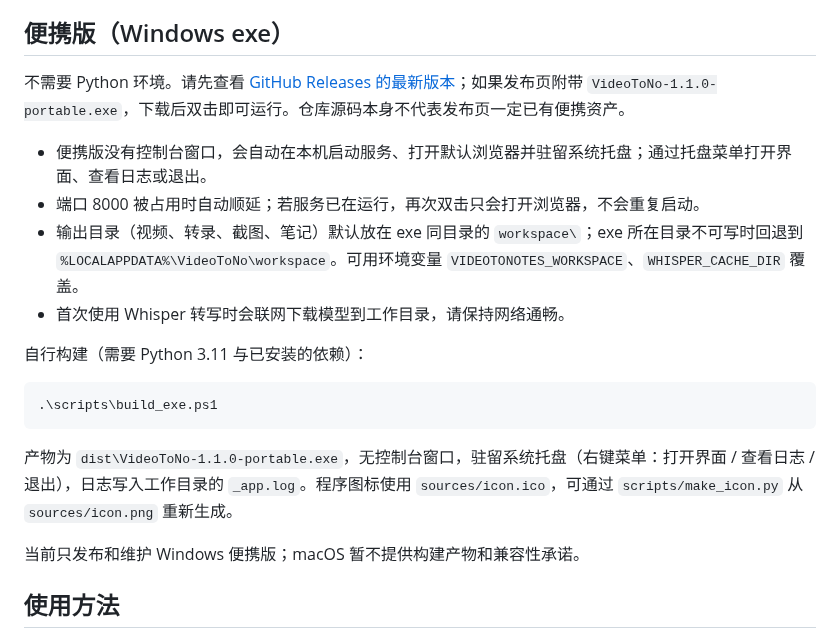
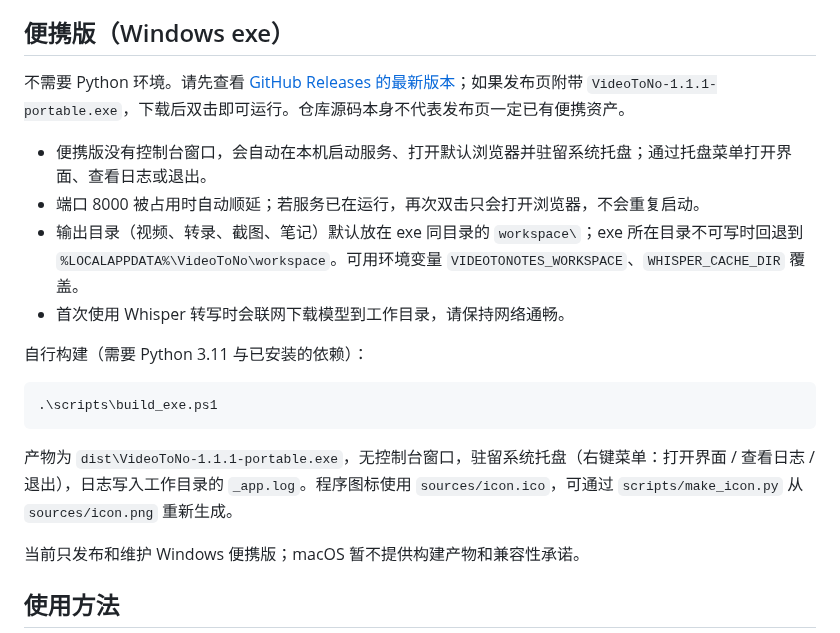
Before and after one commit to like-attract/video-to-note, a Markdown page: README.md, the part around one of its changes. Drawn GitHub-style.

````diff
--- a/README.md
+++ b/README.md
@@ -100,7 +107,7 @@ py -3.11 -m venv .venv
 
 ## 便携版（Windows exe）
 
-不需要 Python 环境。请先查看 [GitHub Releases 的最新版本](https://github.com/like-attract/video-to-note/releases/latest)；如果发布页附带 `VideoToNo-1.1.0-portable.exe`，下载后双击即可运行。仓库源码本身不代表发布页一定已有便携资产。
+不需要 Python 环境。请先查看 [GitHub Releases 的最新版本](https://github.com/like-attract/video-to-note/releases/latest)；如果发布页附带 `VideoToNo-1.1.1-portable.exe`，下载后双击即可运行。仓库源码本身不代表发布页一定已有便携资产。
 
 - 便携版没有控制台窗口，会自动在本机启动服务、打开默认浏览器并驻留系统托盘；通过托盘菜单打开界面、查看日志或退出。
 - 端口 8000 被占用时自动顺延；若服务已在运行，再次双击只会打开浏览器，不会重复启动。
@@ -113,7 +120,7 @@ py -3.11 -m venv .venv
 .\scripts\build_exe.ps1
 ```
 
-产物为 `dist\VideoToNo-1.1.0-portable.exe`，无控制台窗口，驻留系统托盘（右键菜单：打开界面 / 查看日志 / 退出），日志写入工作目录的 `_app.log`。程序图标使用 `sources/icon.ico`，可通过 `scripts/make_icon.py` 从 `sources/icon.png` 重新生成。
+产物为 `dist\VideoToNo-1.1.1-portable.exe`，无控制台窗口，驻留系统托盘（右键菜单：打开界面 / 查看日志 / 退出），日志写入工作目录的 `_app.log`。程序图标使用 `sources/icon.ico`，可通过 `scripts/make_icon.py` 从 `sources/icon.png` 重新生成。
 
 当前只发布和维护 Windows 便携版；macOS 暂不提供构建产物和兼容性承诺。
 
````
Also changed, not shown: other parts of README.md (+7 -0 lines), README_EN.md (+9 -2 lines), sources/preview.png, sources/process.png, 9 other files.
